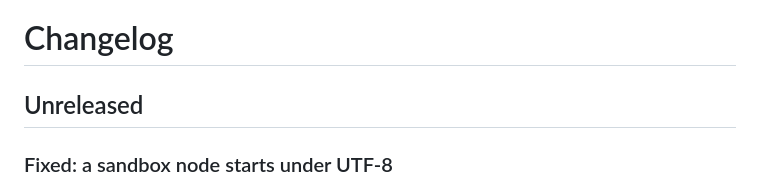
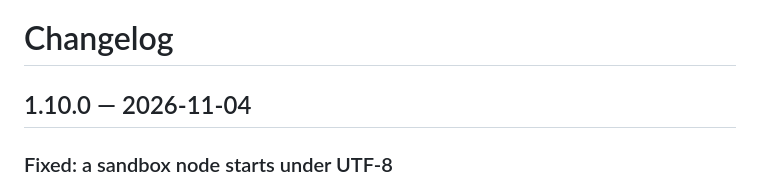
Before and after one commit to FoundryStack/ex_sandbox, a Markdown page: CHANGELOG.md, the part around the change. Drawn GitHub-style.

```diff
--- a/CHANGELOG.md
+++ b/CHANGELOG.md
@@ -1,6 +1,6 @@
 # Changelog
 
-## Unreleased
+## 1.10.0 — 2026-11-04
 
 ### Fixed: a sandbox node starts under UTF-8
 
```
Also changed, not shown: README.md (+1 -1 lines), docs/getting-started.md (+1 -1 lines).
